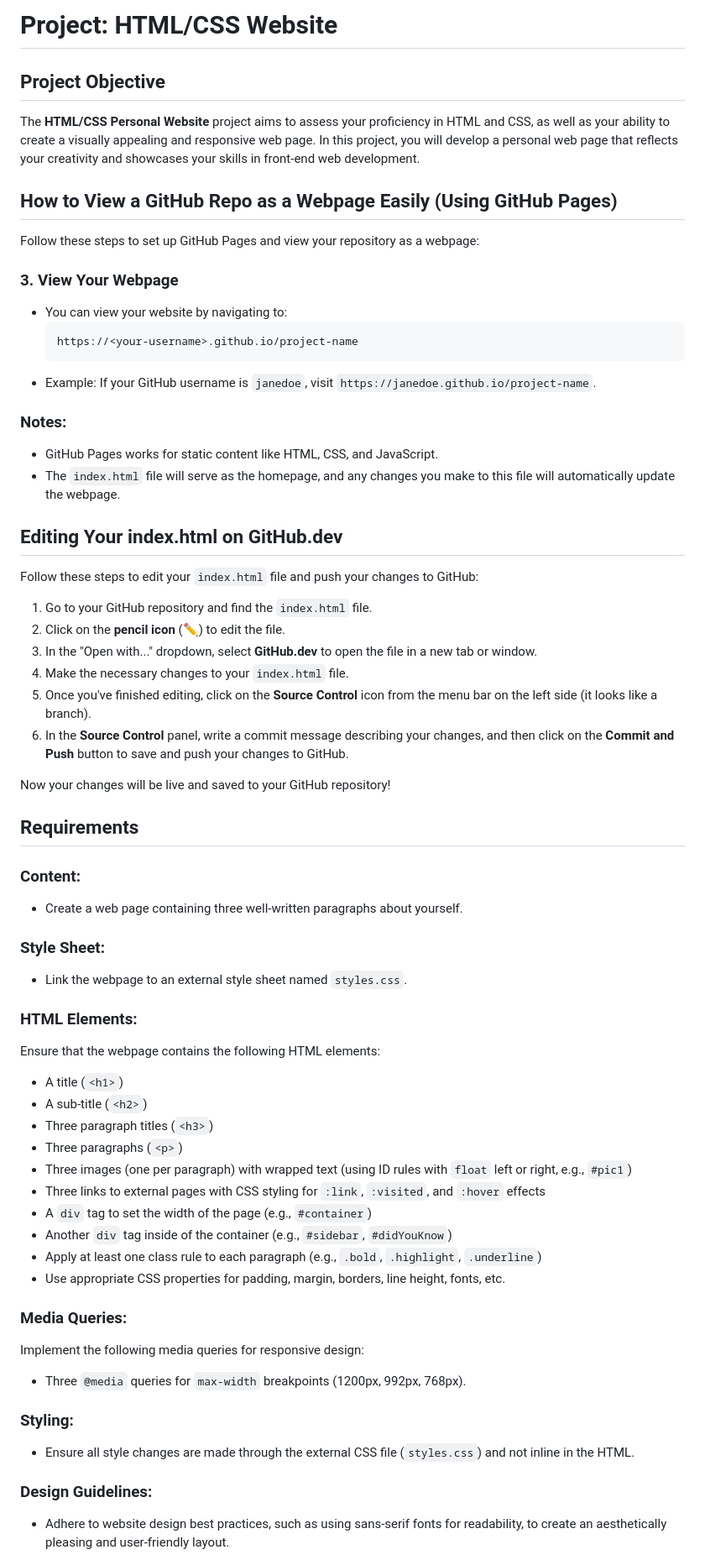
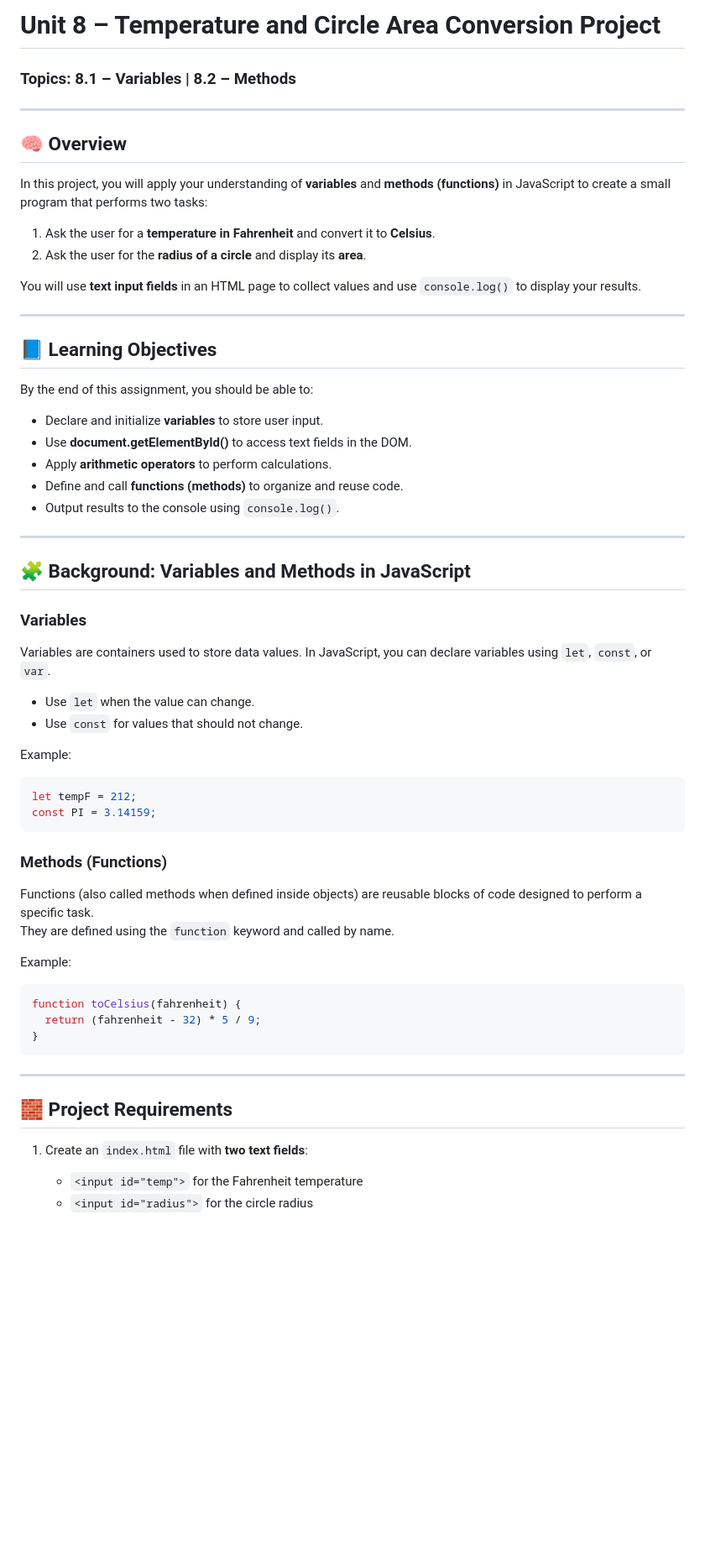
Before and after one commit to cs-plus-plus/JS-Variables-and-Methods, a Markdown page: README.md, the part around one of its changes. Shown at 84% size. Rendered like a GitHub page; blank space fills up the shorter version.

````diff
--- a/README.md
+++ b/README.md
@@ -1,65 +1,59 @@
-# Project: HTML/CSS Website
+# Unit 8 – Temperature and Circle Area Conversion Project
+### Topics: 8.1 – Variables | 8.2 – Methods
 
-## Project Objective
-The **HTML/CSS Personal Website** project aims to assess your proficiency in HTML and CSS, as well as your ability to create a visually appealing and responsive web page. In this project, you will develop a personal web page that reflects your creativity and showcases your skills in front-end web development.
+---
 
-## How to View a GitHub Repo as a Webpage Easily (Using GitHub Pages)
+## 🧠 Overview
 
-Follow these steps to set up GitHub Pages and view your repository as a webpage:
+In this project, you will apply your understanding of **variables** and **methods (functions)** in JavaScript to create a small program that performs two tasks:
 
+1. Ask the user for a **temperature in Fahrenheit** and convert it to **Celsius**.
+2. Ask the user for the **radius of a circle** and display its **area**.
 
-### 3. **View Your Webpage**
-   - You can view your website by navigating to:
-     ```
-     https://<your-username>.github.io/project-name
-     ```
-   - Example: If your GitHub username is `janedoe`, visit `https://janedoe.github.io/project-name`.
+You will use **text input fields** in an HTML page to collect values and use `console.log()` to display your results.
 
-### Notes:
-   - GitHub Pages works for static content like HTML, CSS, and JavaScript.
-   - The `index.html` file will serve as the homepage, and any changes you make to this file will automatically update the webpage.
+---
 
-## Editing Your index.html on GitHub.dev
+## 📘 Learning Objectives
 
-Follow these steps to edit your `index.html` file and push your changes to GitHub:
+By the end of this assignment, you should be able to:
+- Declare and initialize **variables** to store user input.
+- Use **document.getElementById()** to access text fields in the DOM.
+- Apply **arithmetic operators** to perform calculations.
+- Define and call **functions (methods)** to organize and reuse code.
+- Output results to the console using `console.log()`.
 
-1. Go to your GitHub repository and find the `index.html` file.
-2. Click on the **pencil icon** (✏️) to edit the file.
-3. In the "Open with..." dropdown, select **GitHub.dev** to open the file in a new tab or window.
-4. Make the necessary changes to your `index.html` file.
-5. Once you've finished editing, click on the **Source Control** icon from the menu bar on the left side (it looks like a branch).
-6. In the **Source Control** panel, write a commit message describing your changes, and then click on the **Commit and Push** button to save and push your changes to GitHub.
+---
 
-Now your changes will be live and saved to your GitHub repository!
+## 🧩 Background: Variables and Methods in JavaScript
 
-## Requirements
+### Variables
+Variables are containers used to store data values. In JavaScript, you can declare variables using `let`, `const`, or `var`.
+- Use `let` when the value can change.
+- Use `const` for values that should not change.
 
-### Content:
-- Create a web page containing three well-written paragraphs about yourself.
+Example:
+```javascript
+let tempF = 212;
+const PI = 3.14159;
+```
 
-### Style Sheet:
-- Link the webpage to an external style sheet named `styles.css`.
+### Methods (Functions)
+Functions (also called methods when defined inside objects) are reusable blocks of code designed to perform a specific task.
+They are defined using the `function` keyword and called by name.
 
-### HTML Elements:
-Ensure that the webpage contains the following HTML elements:
-- A title (`<h1>`)
-- A sub-title (`<h2>`)
-- Three paragraph titles (`<h3>`)
-- Three paragraphs (`<p>`)
-- Three images (one per paragraph) with wrapped text (using ID rules with `float` left or right, e.g., `#pic1`)
-- Three links to external pages with CSS styling for `:link`, `:visited`, and `:hover` effects
-- A `div` tag to set the width of the page (e.g., `#container`)
-- Another `div` tag inside of the container (e.g., `#sidebar`, `#didYouKnow`)
-- Apply at least one class rule to each paragraph (e.g., `.bold`, `.highlight`, `.underline`)
-- Use appropriate CSS properties for padding, margin, borders, line height, fonts, etc.
+Example:
+```javascript
+function toCelsius(fahrenheit) {
+  return (fahrenheit - 32) * 5 / 9;
+}
+```
 
-### Media Queries:
-Implement the following media queries for responsive design:
-- Three `@media` queries for `max-width` breakpoints (1200px, 992px, 768px).
+---
 
-### Styling:
-- Ensure all style changes are made through the external CSS file (`styles.css`) and not inline in the HTML.
+## 🧱 Project Requirements
 
-### Design Guidelines:
-- Adhere to website design best practices, such as using sans-serif fonts for readability, to create an aesthetically pleasing and user-friendly layout.
+1. Create an `index.html` file with **two text fields**:
+   - `<input id="temp">` for the Fahrenheit temperature
+   - `<input id="radius">` for the circle radius
 
````
Also changed, not shown: other parts of README.md (+98 -30 lines).
